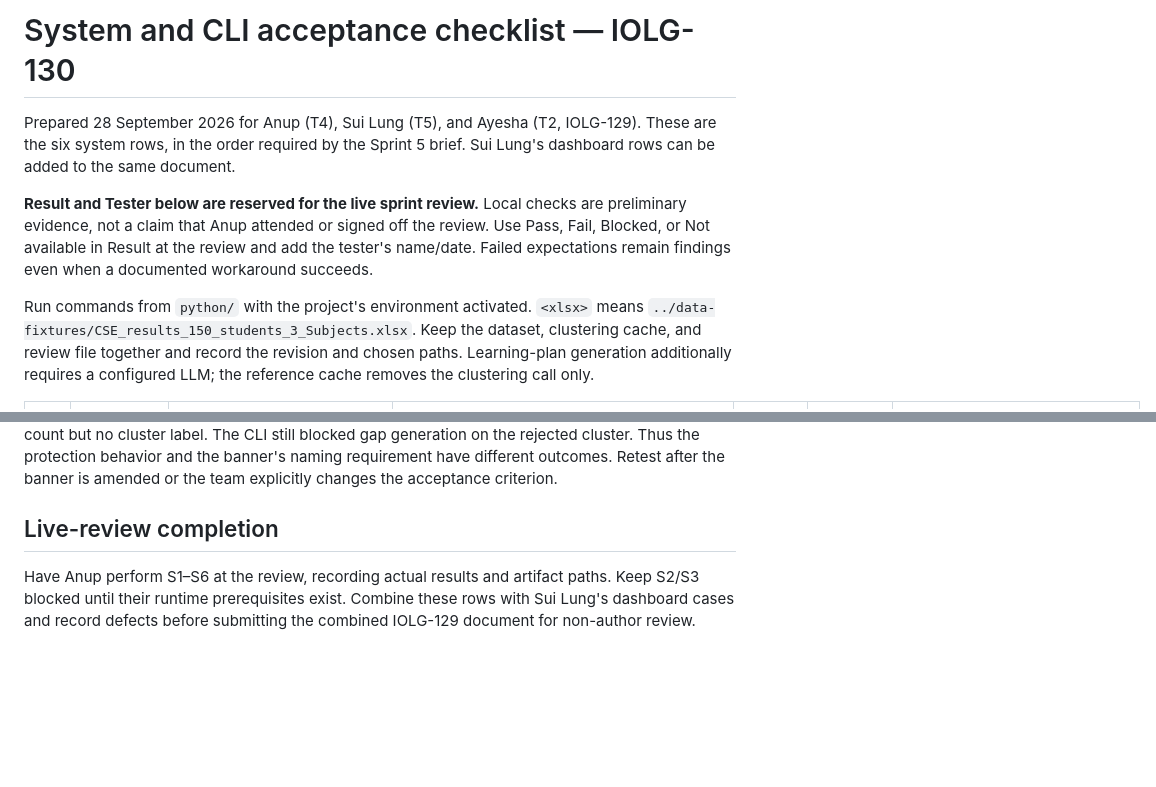
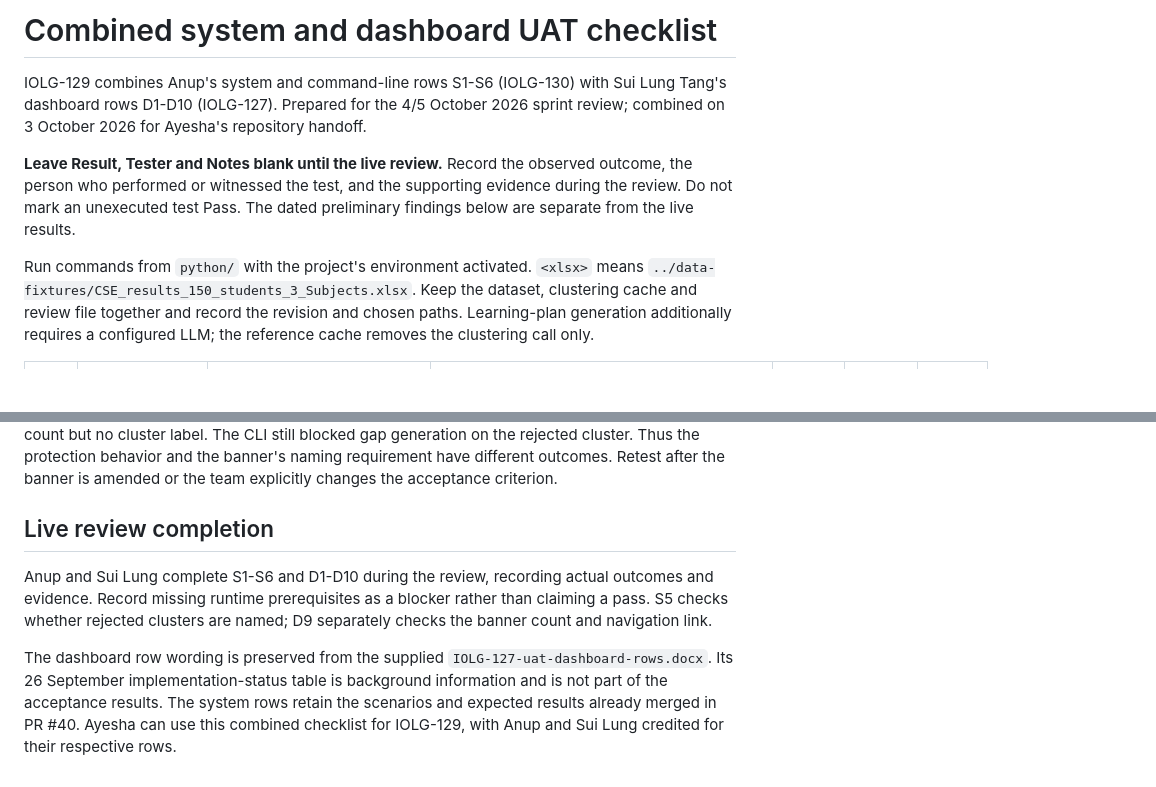
Before and after one commit to yetanotherpassword/LearningJourneyAssistant, a Markdown page: docs/uat-checklist.md, 2 parts joined by grey strips. GitHub-like rendering; blank space fills up the shorter version.

Commit message:
IOLG-129: combine system and dashboard UAT rows
Refs IOLG-129, IOLG-130, IOLG-127

Co-authored-by: Sui Lung Tang <147133049+davetang25@users.noreply.github.com>

```diff
--- a/docs/uat-checklist.md
+++ b/docs/uat-checklist.md
@@ -1,20 +1,20 @@
-# System and CLI acceptance checklist — IOLG-130
+# Combined system and dashboard UAT checklist
 
-Prepared 28 September 2026 for Anup (T4), Sui Lung (T5), and Ayesha (T2,
-IOLG-129). These are the six system rows, in the order required by the
-Sprint 5 brief. Sui Lung's dashboard rows can be added to the same document.
+IOLG-129 combines Anup's system and command-line rows S1-S6 (IOLG-130)
+with Sui Lung Tang's dashboard rows D1-D10 (IOLG-127). Prepared for the
+4/5 October 2026 sprint review; combined on 3 October 2026 for Ayesha's
+repository handoff.
 
-**Result and Tester below are reserved for the live sprint review.** Local
-checks are preliminary evidence, not a claim that Anup attended or
-signed off the review. Use Pass, Fail, Blocked, or Not available in Result
-at the review and add the tester's name/date. Failed expectations remain
-findings even when a documented workaround succeeds.
+**Leave Result, Tester and Notes blank until the live review.** Record the
+observed outcome, the person who performed or witnessed the test, and the
+supporting evidence during the review. Do not mark an unexecuted test Pass.
+The dated preliminary findings below are separate from the live results.
 
 Run commands from `python/` with the project's environment activated.
 `<xlsx>` means `../data-fixtures/CSE_results_150_students_3_Subjects.xlsx`.
-Keep the dataset, clustering cache, and review file together and record the
-revision and chosen paths. Learning-plan generation additionally requires a
-configured LLM; the reference cache removes the clustering call only.
+Keep the dataset, clustering cache and review file together and record the
+revision and chosen paths. Learning-plan generation additionally requires
+a configured LLM; the reference cache removes the clustering call only.
 
 | # | User story | Steps | Expected | Result | Tester | Notes |
 | --- | --- | --- | --- | --- | --- | --- |
@@ -63,9 +93,16 @@ rejected cluster. Thus the protection behavior and the banner's naming
 requirement have different outcomes. Retest after the banner is amended or
 the team explicitly changes the acceptance criterion.
 
-## Live-review completion
+## Live review completion
 
-Have Anup perform S1–S6 at the review, recording actual results and artifact
-paths. Keep S2/S3 blocked until their runtime prerequisites exist. Combine
-these rows with Sui Lung's dashboard cases and record defects before
-submitting the combined IOLG-129 document for non-author review.
+Anup and Sui Lung complete S1-S6 and D1-D10 during the review, recording
+actual outcomes and evidence. Record missing runtime prerequisites as a
+blocker rather than claiming a pass. S5 checks whether rejected clusters
+are named; D9 separately checks the banner count and navigation link.
+
+The dashboard row wording is preserved from the supplied
+`IOLG-127-uat-dashboard-rows.docx`. Its 26 September implementation-status
+table is background information and is not part of the acceptance results.
+The system rows retain the scenarios and expected results already merged
+in PR #40. Ayesha can use this combined checklist for IOLG-129, with Anup
+and Sui Lung credited for their respective rows.
```
Also changed, not shown: other parts of docs/uat-checklist.md (+37 -7 lines).
